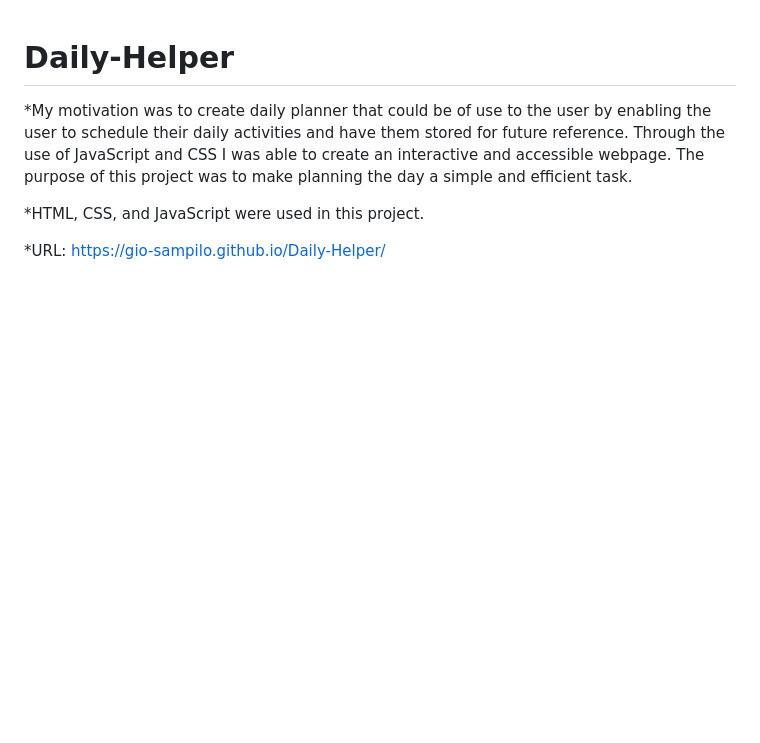
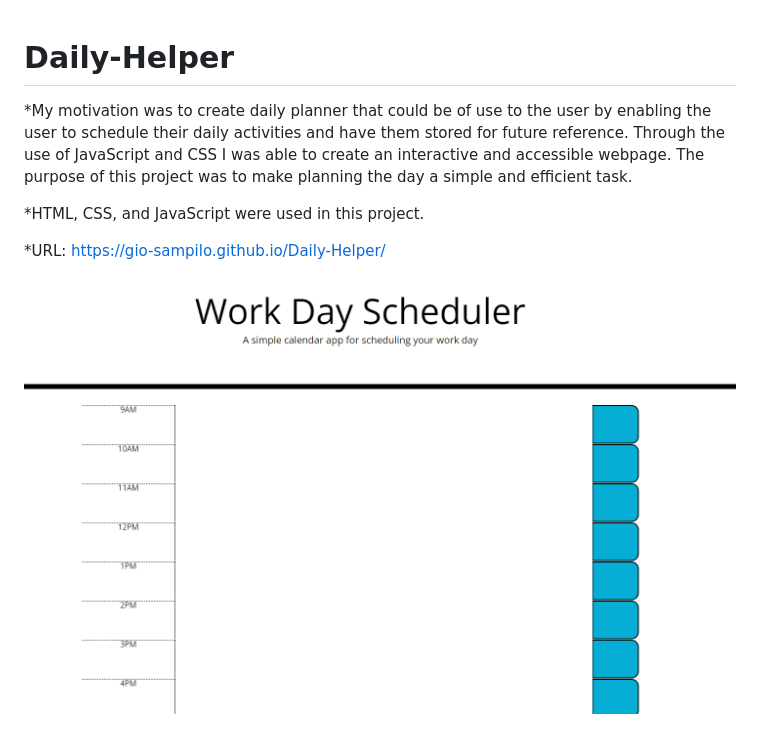
Before and after one commit to gio-sampilo/Daily-Helper, a Markdown page: README.md, the part around the change. Rendered like a GitHub page; pictures changed too: assets/Daily-Helper.PNG (added); blank space fills up the shorter version.

Commit message:
completed readme with link and screenshot

```diff
--- a/README.md
+++ b/README.md
@@ -5,3 +5,5 @@
 *HTML, CSS, and JavaScript were used in this project.
 
 *URL: https://gio-sampilo.github.io/Daily-Helper/
+
+![Home page](./assets/Daily-Helper.PNG)
```
Also changed, not shown: 5 other files.
